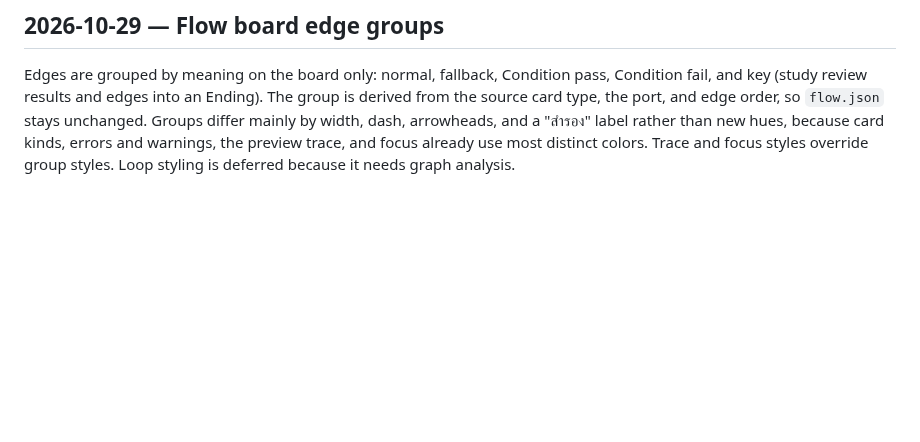
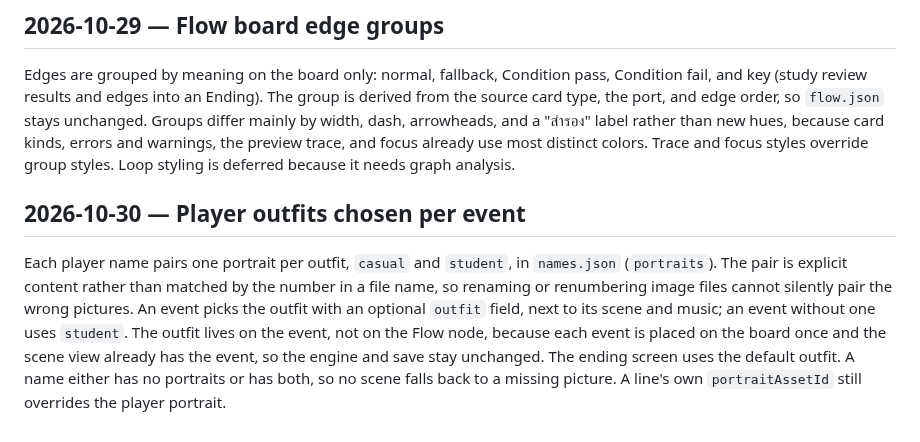
Before and after one commit to namchokGithub/1-in-48000, a Markdown page: docs/DECISIONS.md, the part around the change. GitHub-like rendering; blank space fills up the shorter version.

Commit message:
feat(content): let events choose the player's casual or student outfit portrait

```diff
--- a/docs/DECISIONS.md
+++ b/docs/DECISIONS.md
@@ -145,3 +145,7 @@ Undo/Redo on the Flow board uses the existing BO draft history, which covers the
 ## 2026-10-29 — Flow board edge groups
 
 Edges are grouped by meaning on the board only: normal, fallback, Condition pass, Condition fail, and key (study review results and edges into an Ending). The group is derived from the source card type, the port, and edge order, so `flow.json` stays unchanged. Groups differ mainly by width, dash, arrowheads, and a "สำรอง" label rather than new hues, because card kinds, errors and warnings, the preview trace, and focus already use most distinct colors. Trace and focus styles override group styles. Loop styling is deferred because it needs graph analysis.
+
+## 2026-10-30 — Player outfits chosen per event
+
+Each player name pairs one portrait per outfit, `casual` and `student`, in `names.json` (`portraits`). The pair is explicit content rather than matched by the number in a file name, so renaming or renumbering image files cannot silently pair the wrong pictures. An event picks the outfit with an optional `outfit` field, next to its scene and music; an event without one uses `student`. The outfit lives on the event, not on the Flow node, because each event is placed on the board once and the scene view already has the event, so the engine and save stay unchanged. The ending screen uses the default outfit. A name either has no portraits or has both, so no scene falls back to a missing picture. A line's own `portraitAssetId` still overrides the player portrait.
```
Also changed, not shown: docs/log/2026-10.md (+1 -0 lines), public/assets/portrait/mali-private.png (renamed from public/assets/portrait/mali.png), public/assets/portrait/mali-university-student.png (added), 15 other files.
